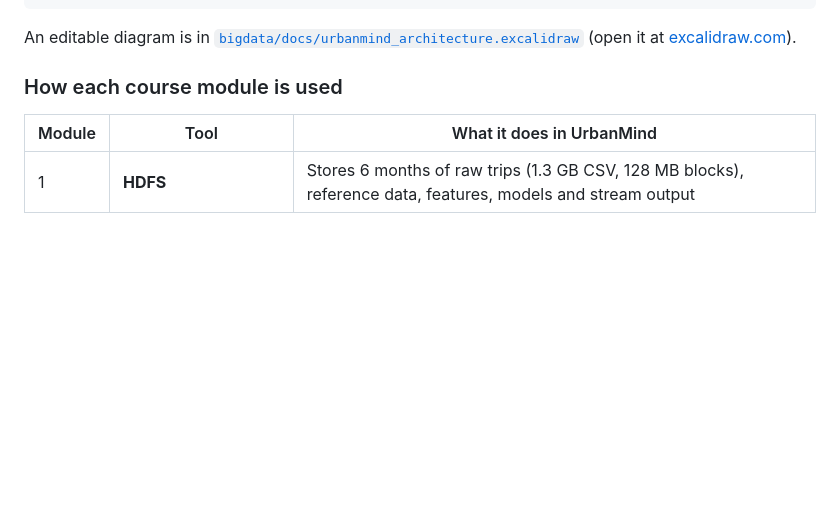
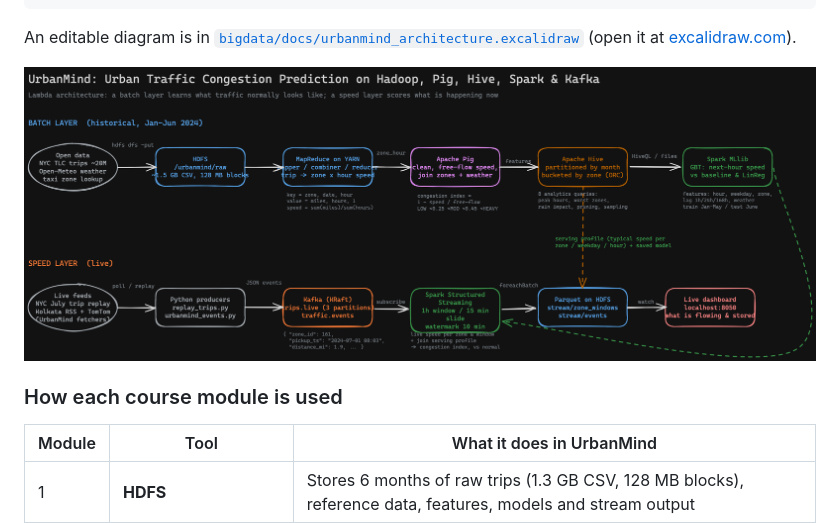
Before and after one commit to sawarn-nik/UrbanMind-BigData, a Markdown page: README.md, the part around the change. Drawn GitHub-style; blank space fills up the shorter version.

Commit message:
Include project screenshot in README
Add project screenshot to README

```diff
--- a/README.md
+++ b/README.md
@@ -38,6 +38,8 @@ problem, so the whole data pipeline runs on the Hadoop ecosystem in a **Lambda a
 
 An editable diagram is in [`bigdata/docs/urbanmind_architecture.excalidraw`](bigdata/docs/urbanmind_architecture.excalidraw)
 (open it at [excalidraw.com](https://excalidraw.com)).
+
+![Project Screenshot](images/Untitled-2026-10-16-2320.png)
 
 ### How each course module is used
 
```
